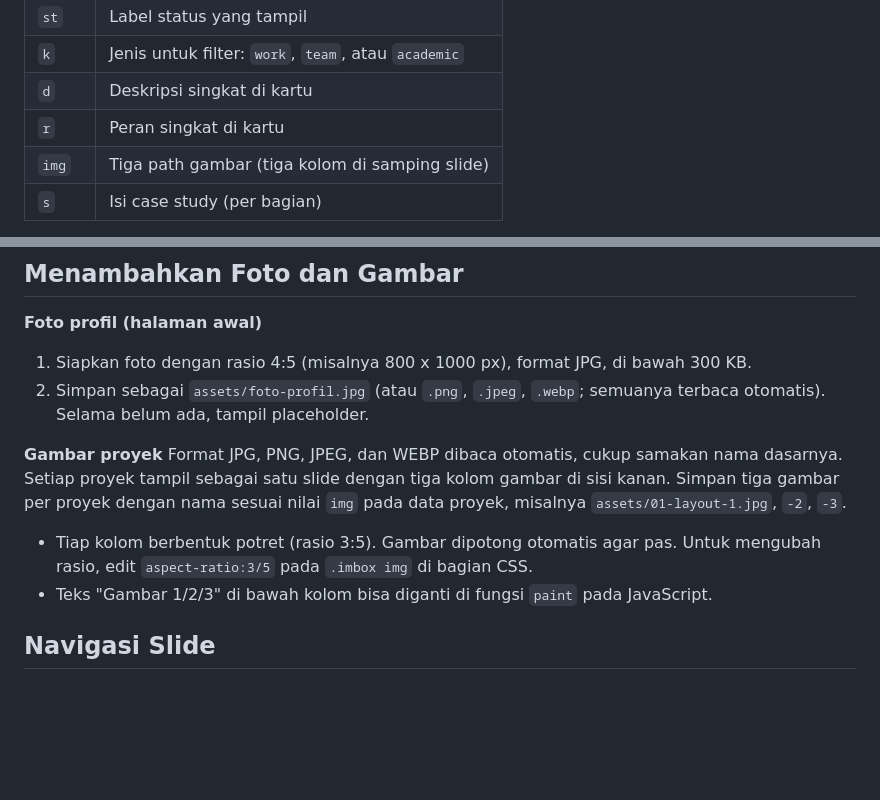
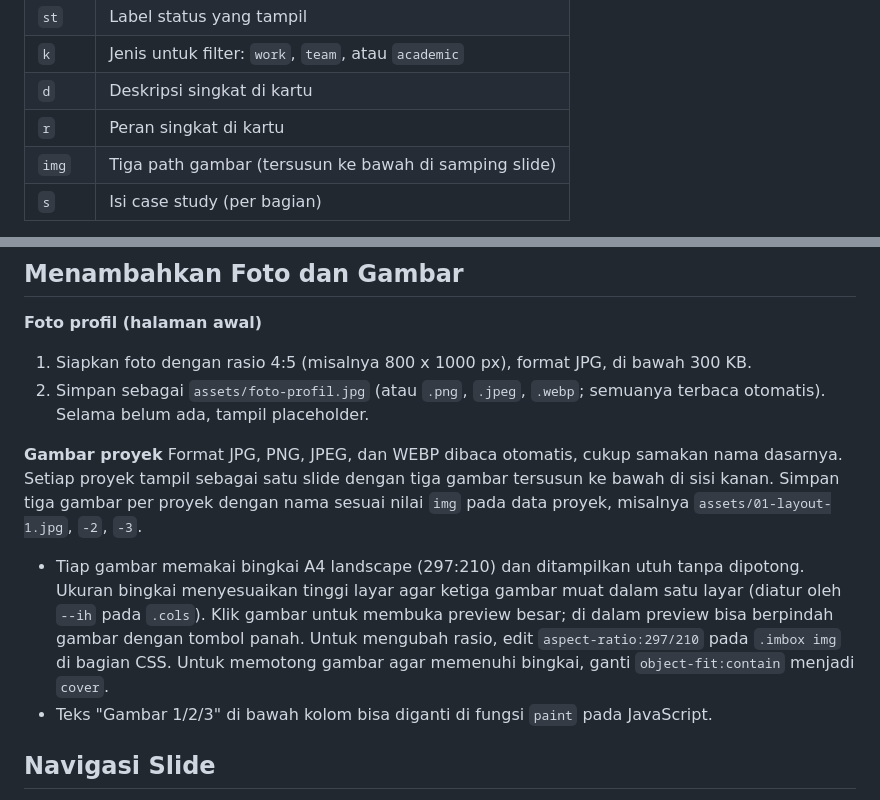
Before and after one commit to nezusofficial01-gif/Creative-Industrial-Portofolio, a Markdown page: README.md, 2 parts joined by grey strips. GitHub-like rendering; blank space fills up the shorter version.

```diff
--- a/README.md
+++ b/README.md
@@ -48,7 +48,7 @@ Buka `index.html`, cari `const P=[` di dalam tag `<script>`. Setiap proyek beris
 | `k` | Jenis untuk filter: `work`, `team`, atau `academic` |
 | `d` | Deskripsi singkat di kartu |
 | `r` | Peran singkat di kartu |
-| `img` | Tiga path gambar (tiga kolom di samping slide) |
+| `img` | Tiga path gambar (tersusun ke bawah di samping slide) |
 | `s` | Isi case study (per bagian) |
 
 Pada `s`, bagian yang bernilai `null` akan menampilkan placeholder. Isi dengan teks (string) atau daftar (array) bila datanya sudah ada. Bagian yang tidak ada di `s` tidak akan ditampilkan.
@@ -68,9 +68,9 @@ Semua warna ada di `:root` pada bagian `<style>`: `--blue` (#155687), `--ink`, `
 2. Simpan sebagai `assets/foto-profil.jpg` (atau `.png`, `.jpeg`, `.webp`; semuanya terbaca otomatis). Selama belum ada, tampil placeholder.
 
 **Gambar proyek**
-Format JPG, PNG, JPEG, dan WEBP dibaca otomatis, cukup samakan nama dasarnya. Setiap proyek tampil sebagai satu slide dengan tiga kolom gambar di sisi kanan. Simpan tiga gambar per proyek dengan nama sesuai nilai `img` pada data proyek, misalnya `assets/01-layout-1.jpg`, `-2`, `-3`.
+Format JPG, PNG, JPEG, dan WEBP dibaca otomatis, cukup samakan nama dasarnya. Setiap proyek tampil sebagai satu slide dengan tiga gambar tersusun ke bawah di sisi kanan. Simpan tiga gambar per proyek dengan nama sesuai nilai `img` pada data proyek, misalnya `assets/01-layout-1.jpg`, `-2`, `-3`.
 
-- Tiap kolom berbentuk potret (rasio 3:5). Gambar dipotong otomatis agar pas. Untuk mengubah rasio, edit `aspect-ratio:3/5` pada `.imbox img` di bagian CSS.
+- Tiap gambar memakai bingkai A4 landscape (297:210) dan ditampilkan utuh tanpa dipotong. Ukuran bingkai menyesuaikan tinggi layar agar ketiga gambar muat dalam satu layar (diatur oleh `--ih` pada `.cols`). Klik gambar untuk membuka preview besar; di dalam preview bisa berpindah gambar dengan tombol panah. Untuk mengubah rasio, edit `aspect-ratio:297/210` pada `.imbox img` di bagian CSS. Untuk memotong gambar agar memenuhi bingkai, ganti `object-fit:contain` menjadi `cover`.
 - Teks "Gambar 1/2/3" di bawah kolom bisa diganti di fungsi `paint` pada JavaScript.
 
 ## Navigasi Slide
```
